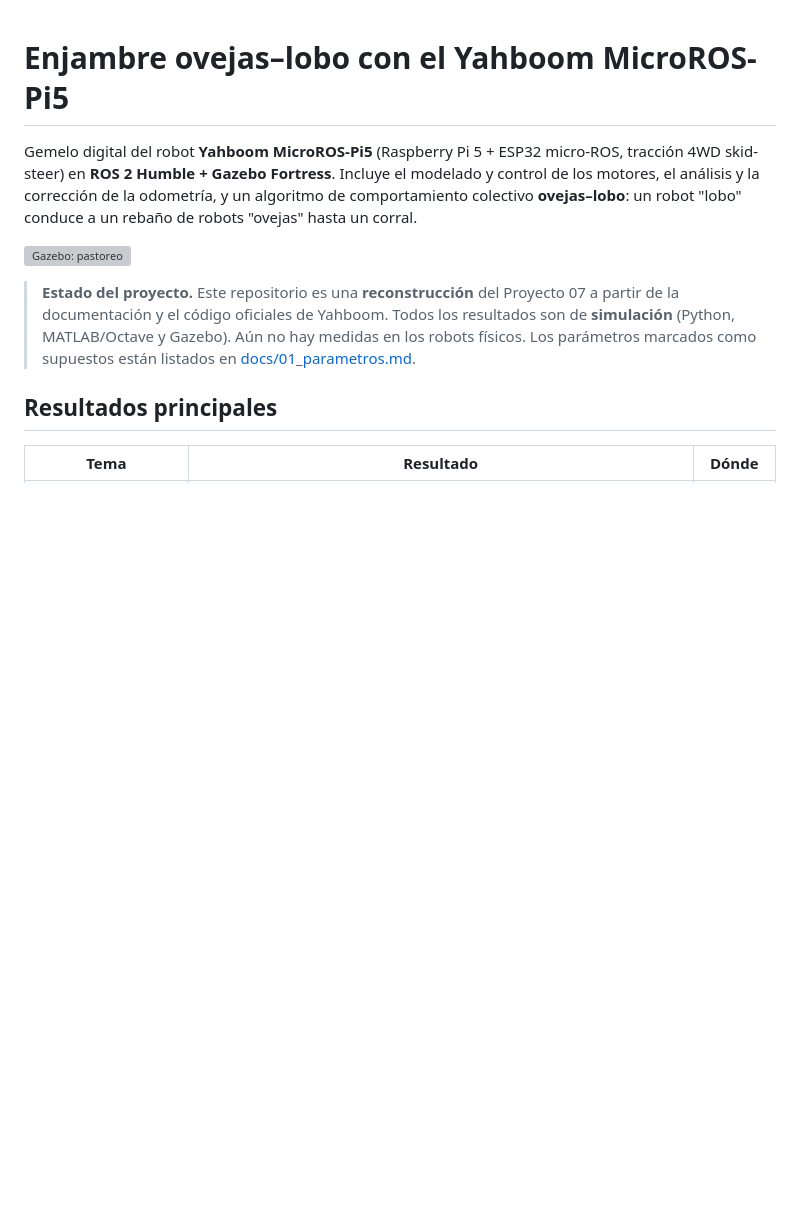
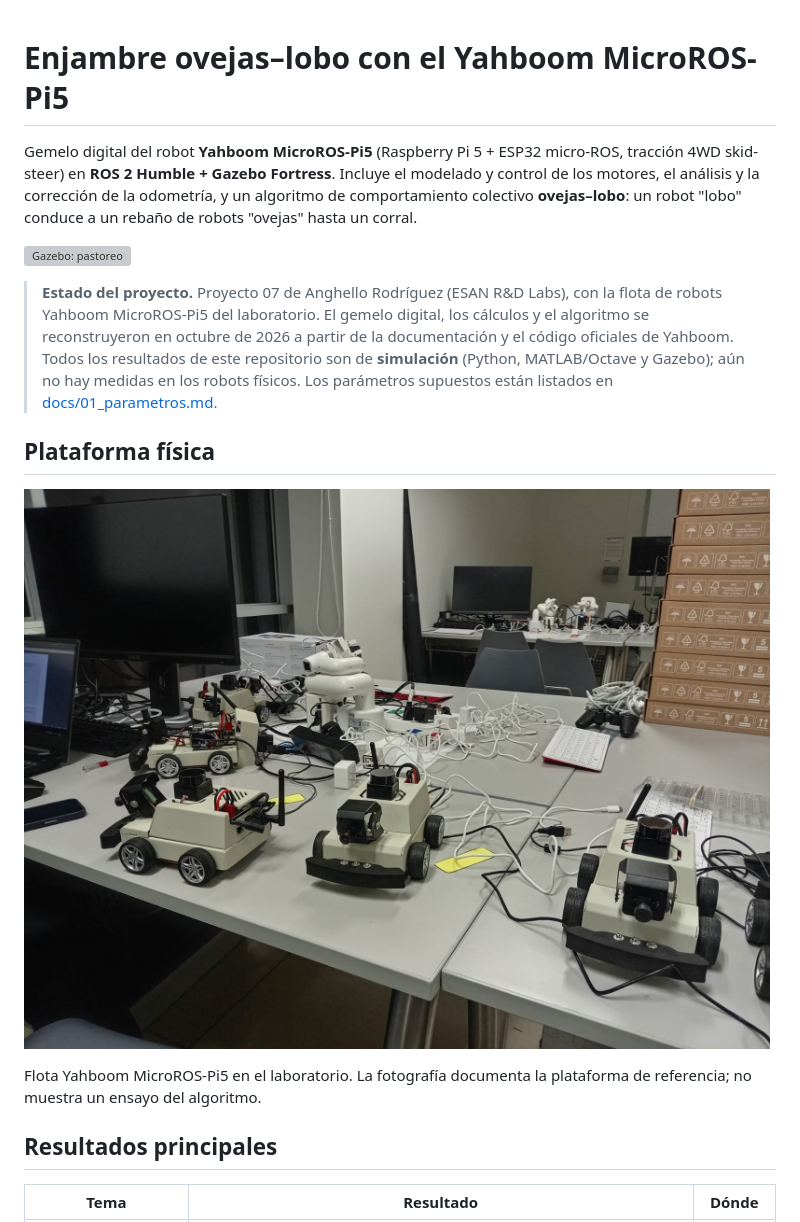
Before and after one commit to anghelloerr/enjambre-ovejas-lobo, a Markdown page: README.md, the part around the change. Rendered like a GitHub page; pictures changed too: docs/figures/laboratorio_flota_microros.jpg (added); blank space fills up the shorter version; grey boxes are pictures that could not be loaded.

Commit message:
Añadir foto del laboratorio y contexto del proyecto al README
Co-Authored-By: Claude Opus 5.5 <noreply@anthropic.com>
Claude-Session: https://claude.ai/code/session_01R19dotP284tzYATrbaLMzw

```diff
--- a/README.md
+++ b/README.md
@@ -4,7 +4,13 @@ Gemelo digital del robot **Yahboom MicroROS-Pi5** (Raspberry Pi 5 + ESP32 micro-
 
 ![Gazebo: pastoreo](docs/figures/gazebo_herd.gif)
 
-> **Estado del proyecto.** Este repositorio es una **reconstrucción** del Proyecto 07 a partir de la documentación y el código oficiales de Yahboom. Todos los resultados son de **simulación** (Python, MATLAB/Octave y Gazebo). Aún no hay medidas en los robots físicos. Los parámetros marcados como supuestos están listados en [docs/01_parametros.md](docs/01_parametros.md).
+> **Estado del proyecto.** Proyecto 07 de Anghello Rodríguez (ESAN R&D Labs), con la flota de robots Yahboom MicroROS-Pi5 del laboratorio. El gemelo digital, los cálculos y el algoritmo se reconstruyeron en octubre de 2026 a partir de la documentación y el código oficiales de Yahboom. Todos los resultados de este repositorio son de **simulación** (Python, MATLAB/Octave y Gazebo); aún no hay medidas en los robots físicos. Los parámetros supuestos están listados en [docs/01_parametros.md](docs/01_parametros.md).
+
+## Plataforma física
+
+![Flota Yahboom MicroROS-Pi5 en el laboratorio](docs/figures/laboratorio_flota_microros.jpg)
+
+Flota Yahboom MicroROS-Pi5 en el laboratorio. La fotografía documenta la plataforma de referencia; no muestra un ensayo del algoritmo.
 
 ## Resultados principales
 
```
